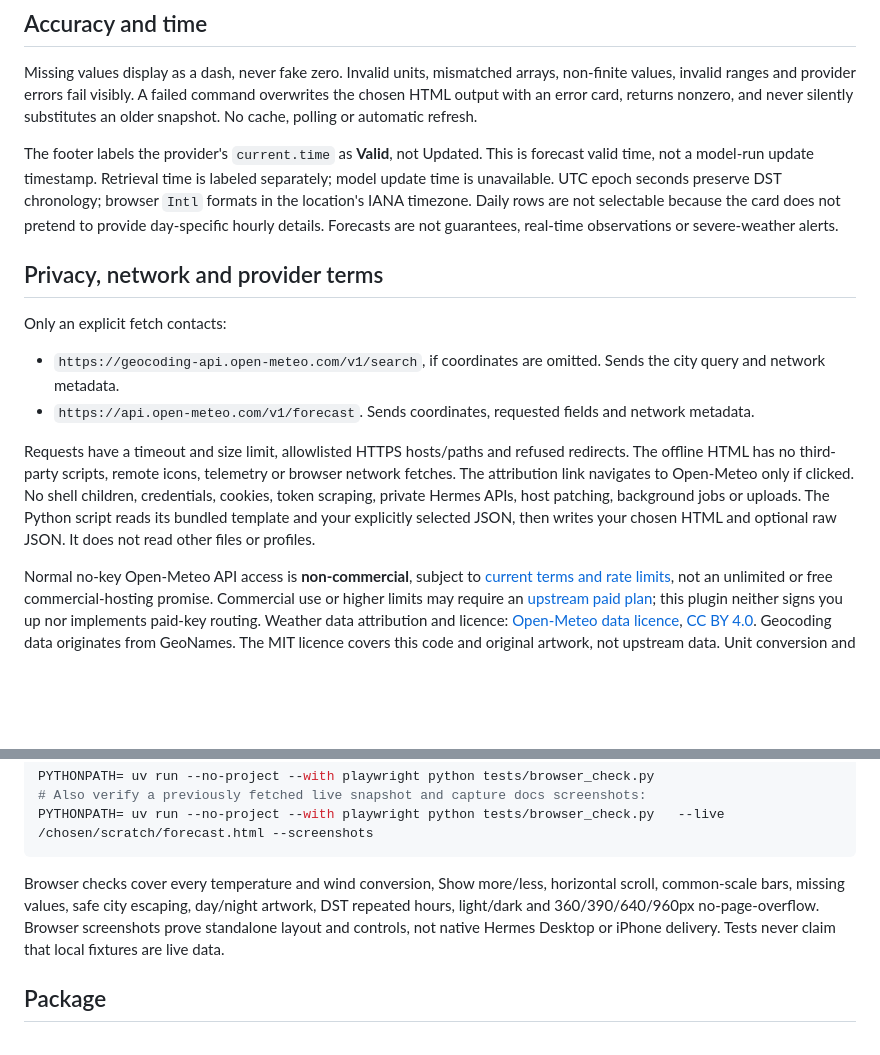
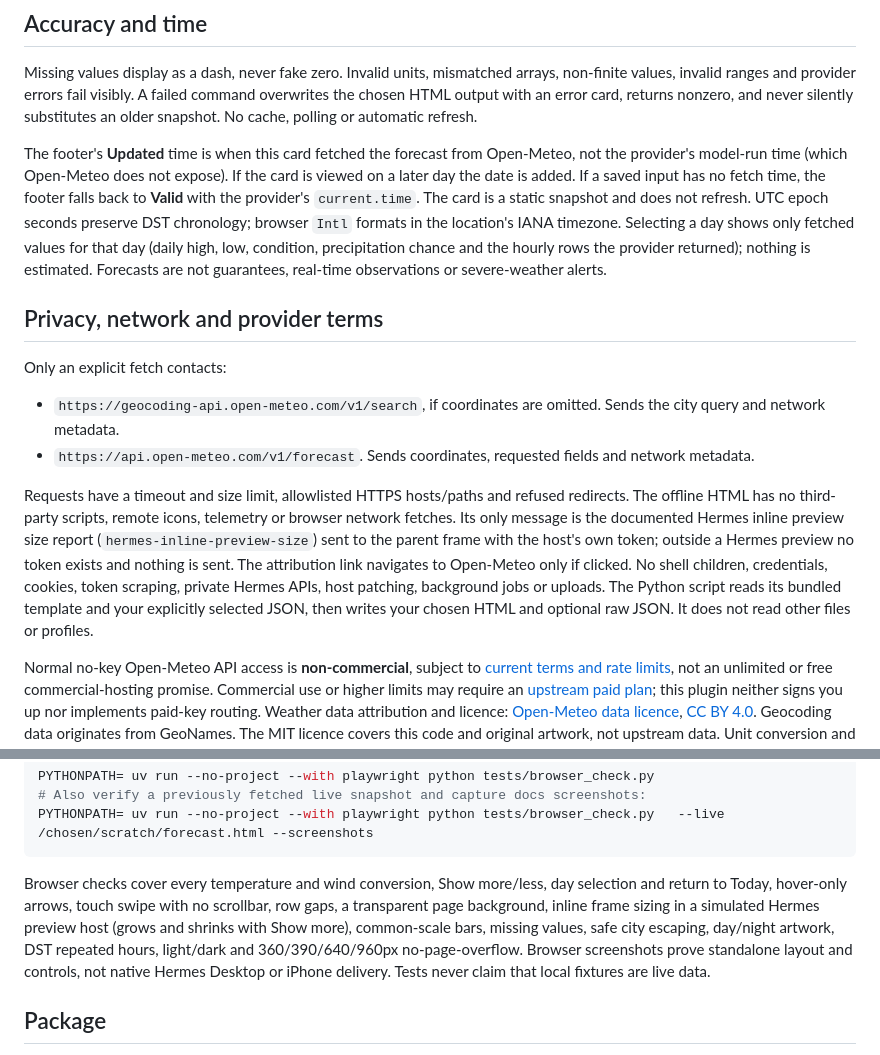
Before and after one commit to kenhendricks00/hermes-weather-cards, a Markdown page: README.md, 2 parts joined by grey strips. Drawn GitHub-style; blank space fills up the shorter version.

````diff
--- a/README.md
+++ b/README.md
@@ -54,7 +57,7 @@ Saved input can be direct Open-Meteo JSON, the script's `{city, retrieved_at, fo
 
 Missing values display as a dash, never fake zero. Invalid units, mismatched arrays, non-finite values, invalid ranges and provider errors fail visibly. A failed command overwrites the chosen HTML output with an error card, returns nonzero, and never silently substitutes an older snapshot. No cache, polling or automatic refresh.
 
-The footer labels the provider's `current.time` as **Valid**, not Updated. This is forecast valid time, not a model-run update timestamp. Retrieval time is labeled separately; model update time is unavailable. UTC epoch seconds preserve DST chronology; browser `Intl` formats in the location's IANA timezone. Daily rows are not selectable because the card does not pretend to provide day-specific hourly details. Forecasts are not guarantees, real-time observations or severe-weather alerts.
+The footer's **Updated** time is when this card fetched the forecast from Open-Meteo, not the provider's model-run time (which Open-Meteo does not expose). If the card is viewed on a later day the date is added. If a saved input has no fetch time, the footer falls back to **Valid** with the provider's `current.time`. The card is a static snapshot and does not refresh. UTC epoch seconds preserve DST chronology; browser `Intl` formats in the location's IANA timezone. Selecting a day shows only fetched values for that day (daily high, low, condition, precipitation chance and the hourly rows the provider returned); nothing is estimated. Forecasts are not guarantees, real-time observations or severe-weather alerts.
 
 ## Privacy, network and provider terms
 
@@ -63,7 +66,7 @@ Only an explicit fetch contacts:
 - `https://geocoding-api.open-meteo.com/v1/search`, if coordinates are omitted. Sends the city query and network metadata.
 - `https://api.open-meteo.com/v1/forecast`. Sends coordinates, requested fields and network metadata.
 
-Requests have a timeout and size limit, allowlisted HTTPS hosts/paths and refused redirects. The offline HTML has no third-party scripts, remote icons, telemetry or browser network fetches. The attribution link navigates to Open-Meteo only if clicked. No shell children, credentials, cookies, token scraping, private Hermes APIs, host patching, background jobs or uploads. The Python script reads its bundled template and your explicitly selected JSON, then writes your chosen HTML and optional raw JSON. It does not read other files or profiles.
+Requests have a timeout and size limit, allowlisted HTTPS hosts/paths and refused redirects. The offline HTML has no third-party scripts, remote icons, telemetry or browser network fetches. Its only message is the documented Hermes inline preview size report (`hermes-inline-preview-size`) sent to the parent frame with the host's own token; outside a Hermes preview no token exists and nothing is sent. The attribution link navigates to Open-Meteo only if clicked. No shell children, credentials, cookies, token scraping, private Hermes APIs, host patching, background jobs or uploads. The Python script reads its bundled template and your explicitly selected JSON, then writes your chosen HTML and optional raw JSON. It does not read other files or profiles.
 
 Normal no-key Open-Meteo API access is **non-commercial**, subject to [current terms and rate limits](https://open-meteo.com/en/terms), not an unlimited or free commercial-hosting promise. Commercial use or higher limits may require an [upstream paid plan](https://open-meteo.com/en/pricing); this plugin neither signs you up nor implements paid-key routing. Weather data attribution and licence: [Open-Meteo data licence](https://open-meteo.com/en/licence), [CC BY 4.0](https://creativecommons.org/licenses/by/4.0/). Geocoding data originates from GeoNames. The MIT licence covers this code and original artwork, not upstream data. Unit conversion and visual summarization modify the data presentation; no provider endorsement is implied.
 
@@ -82,7 +85,7 @@ PYTHONPATH= uv run --no-project --with playwright python tests/browser_check.py
 PYTHONPATH= uv run --no-project --with playwright python tests/browser_check.py   --live /chosen/scratch/forecast.html --screenshots
 ```
 
-Browser checks cover every temperature and wind conversion, Show more/less, horizontal scroll, common-scale bars, missing values, safe city escaping, day/night artwork, DST repeated hours, light/dark and 360/390/640/960px no-page-overflow. Browser screenshots prove standalone layout and controls, not native Hermes Desktop or iPhone delivery. Tests never claim that local fixtures are live data.
+Browser checks cover every temperature and wind conversion, Show more/less, day selection and return to Today, hover-only arrows, touch swipe with no scrollbar, row gaps, a transparent page background, inline frame sizing in a simulated Hermes preview host (grows and shrinks with Show more), common-scale bars, missing values, safe city escaping, day/night artwork, DST repeated hours, light/dark and 360/390/640/960px no-page-overflow. Browser screenshots prove standalone layout and controls, not native Hermes Desktop or iPhone delivery. Tests never claim that local fixtures are live data.
 
 ## Package
 
````
Also changed, not shown: other parts of README.md (+5 -2 lines), skills/weather-cards/SKILL.md (+2 -2 lines), docs/desktop-dark.png, docs/phone-dark.png, docs/phone-light.png, 3 other files.
